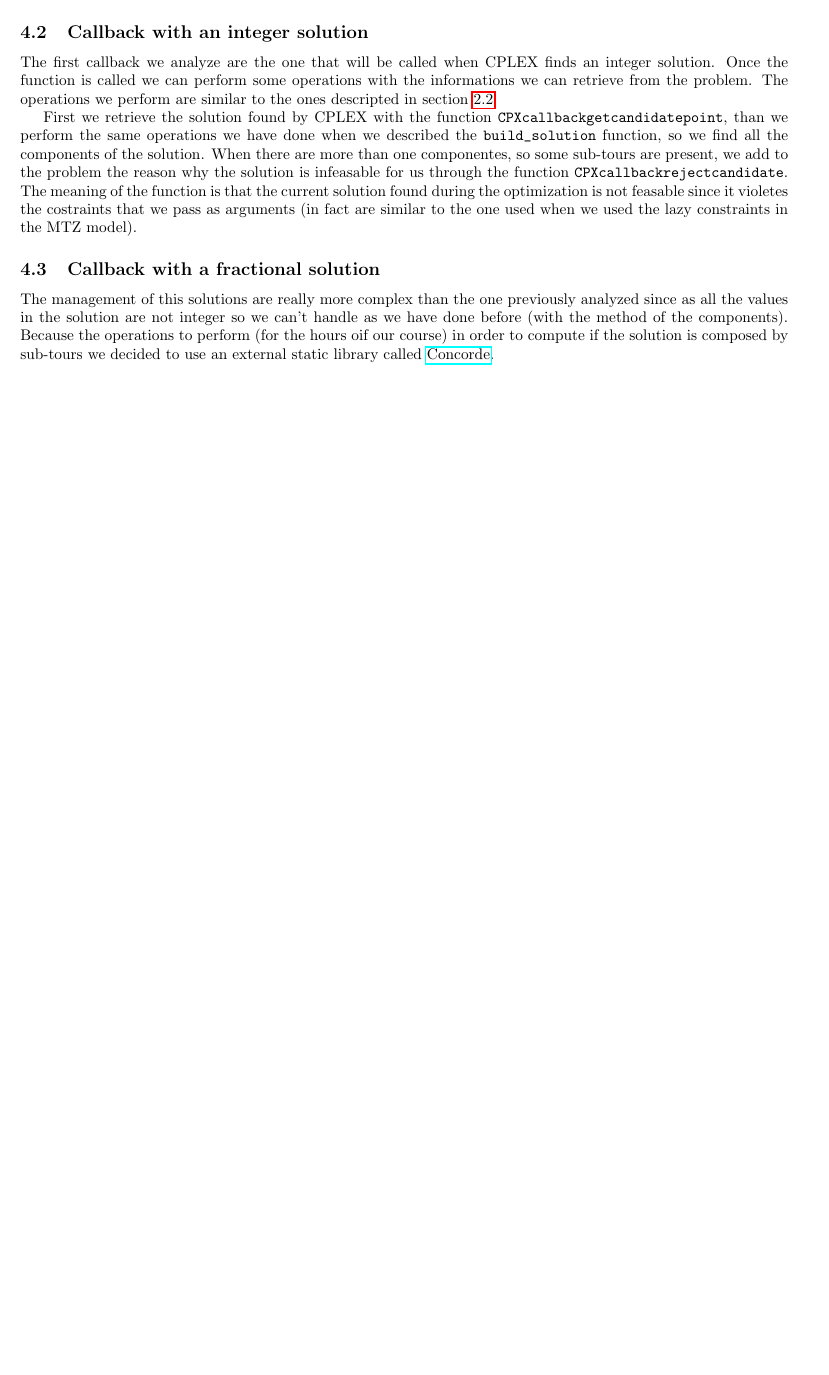
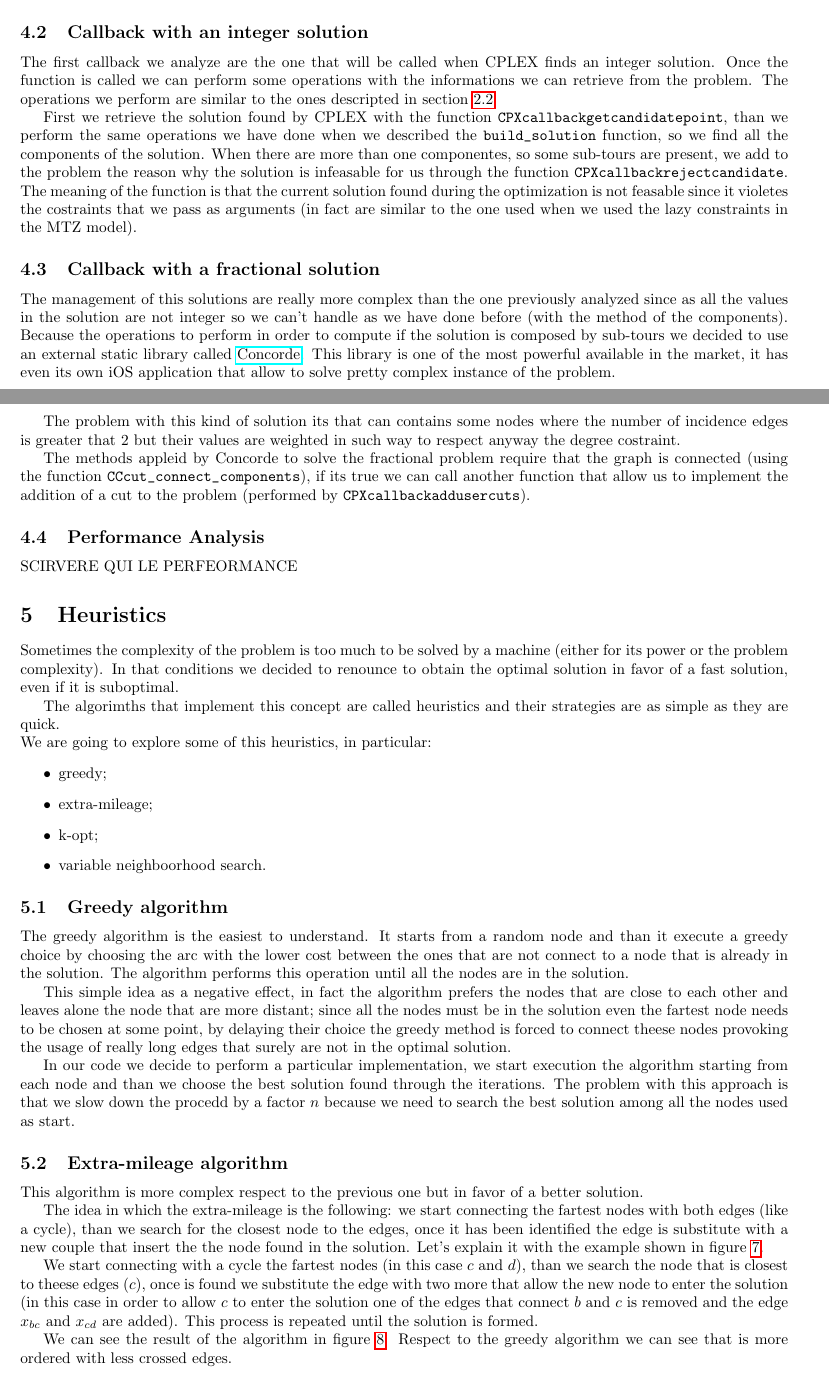
Before and after one commit to thomasporro/TSP-solver, a LaTeX document (latex_report/report_operational_research.tex, which reads latex_report/sections/callback.tex, latex_report/sections/euristics.tex): part of page 10 of 10 before the commit and two parts of pages 10 and 11 of 13 after it, the two joined at a grey line, cut so that both start at the same text, the shorter picture padded with empty space. Compiled offline with pdfLaTeX.

Commit message:
Started section of heuristics

```diff
--- a/latex_report/report_operational_research.tex
+++ b/latex_report/report_operational_research.tex
@@ -11,6 +11,7 @@
 \numberwithin{equation}{section}
 \usepackage{lscape} %landscape table
 \usepackage{caption} %add a newline in the table caption
+\usepackage{subcaption}
 \usepackage{hyperref}
 \usepackage{listings}
 
--- a/latex_report/sections/callback.tex
+++ b/latex_report/sections/callback.tex
@@ -24,6 +24,14 @@ The first callback we analyze are the one that will be called when CPLEX finds a
 First we retrieve the solution found by CPLEX with the function \verb|CPXcallbackgetcandidatepoint|, than we perform the same operations we have done when we described the \verb|build_solution| function, so we find all the components of the solution. When there are more than one componentes, so some sub-tours are present, we add to the problem the reason why the solution is infeasable for us through the function \verb|CPXcallbackrejectcandidate|. The meaning of the function is that the current solution found during the optimization is not feasable since it violetes the costraints that we pass as arguments (in fact are similar to the one used when we used the lazy constraints in the MTZ model).
 
 \subsection{Callback with a fractional solution}
-The management of this solutions are really more complex than the one previously analyzed since as all the values in the solution are not integer so we can't handle as we have done before (with the method of the components). Because the operations to perform (for the hours oif our course) in order to compute if the solution is composed by sub-tours we decided to use an external static library called \href{https://www.math.uwaterloo.ca/tsp/concorde.html}{Concorde}.
+The management of this solutions are really more complex than the one previously analyzed since as all the values in the solution are not integer so we can't handle as we have done before (with the method of the components). Because the operations to perform in order to compute if the solution is composed by sub-tours we decided to use an external static library called \href{https://www.math.uwaterloo.ca/tsp/concorde.html}{Concorde}.
+This library is one of the most powerful available in the market, it has even its own iOS application that allow to solve pretty complex instance of the problem.
+
+The problem with this kind of solution its that can contains some nodes where the number of incidence edges is greater that 2 but their values are weighted in such way to respect anyway the degree costraint.
+
+The methods appleid by Concorde to solve the fractional problem require that the graph is connected (using the function \verb|CCcut_connect_components|), if its true we can call another function that allow us to implement the addition of a cut to the problem (performed by \verb|CPXcallbackaddusercuts|).
+
+\subsection{Performance Analysis}
+SCIRVERE QUI LE PERFEORMANCE
 
 %Spiegare il funzionamento
--- /dev/null
+++ b/latex_report/sections/euristics.tex
@@ -0,0 +1,18 @@
+\section{Heuristics}
+Sometimes the complexity of the problem is too much to be solved by a machine (either for its power or the problem complexity). In that conditions we decided to renounce to obtain the optimal solution in favor of a fast solution, even if it is suboptimal.
+
+The algorimths that implement this concept are called heuristics and their strategies are as simple as they are quick. \\
+We are going to explore some of this heuristics, in particular:
+\begin{itemize}
+	\item greedy;
+	\item extra-mileage;
+	\item k-opt;
+	\item variable neighboorhood search.
+\end{itemize}
+
+\subsection{Greedy algorithm}
+The greedy algorithm is the easiest to understand. It starts from a random node and than it execute a greedy choice by choosing the arc with the lower cost between the ones that are not connect to a node that is already in the solution. The algorithm performs this operation until all the nodes are in the solution.
+
+This simple idea as a negative effect, in fact the algorithm prefers the nodes that are close to each other and leaves alone the node that are more distant; since all the nodes must be in the solution even the fartest node needs to be chosen at some point, by delaying their choice the greedy method is forced to connect theese nodes provoking the usage of really long edges that surely are not in the optimal solution.
+
+In our code we decide to perform a particular implementation, we start execution the algorithm starting from each node and than we choose the best solution found through the iterations. The problem with this approach is that we slow down the procedd by a factor $n$ because we need to search the best solution among all the nodes used as start.
@@ -0,0 +25,6 @@
+\end{figure}
+
+\subsection{Extra-mileage algorithm}
+This algorithm is more complex respect to the previous one but in favor of a better solution.
+
+The idea in which the extra-mileage is the following: we start connecting the fartest nodes with both edges (like a cycle), than we search for the closest node to the edges, once it has been identified the edge is substitute with a new couple that insert the the node found in the solution. Let's explain it with the example shown in figure \ref{img:extra}.
@@ -0,0 +61,6 @@
+	\label{img:extra}
+\end{figure}
+
+We start connecting with a cycle the fartest nodes (in this case $c$ and $d$), than we search the node that is closest to theese edges ($c$), once is found we substitute the edge with two more that allow the new node to enter the solution (in this case in order to allow $c$ to enter the solution one of the edges that connect $b$ and $c$ is removed and the edge $x_{bc}$ and $x_{cd}$ are added). This process is repeated until the solution is formed.
+
+We can see the result of the algorithm in figure \ref{img:extra_sol}. Respect to the greedy algorithm we can see that is more ordered with less crossed edges.
```
Also changed, not shown: latex_report/images/eil101_extra_mileage.png (added), latex_report/images/eil101_greedy.png (added), latex_report/images/extra_1.png (added), latex_report/images/extra_2.png (added), latex_report/images/extra_3.png (added), latex_report/images/extra_4.png (added), latex_report/images/extra_5.png (added), latex_report/report_operational_research.pdf, latex_report/report_operational_research.tex (1 more changed lines), latex_report/sections/euristics.tex (43 more changed lines), 3 other files.
